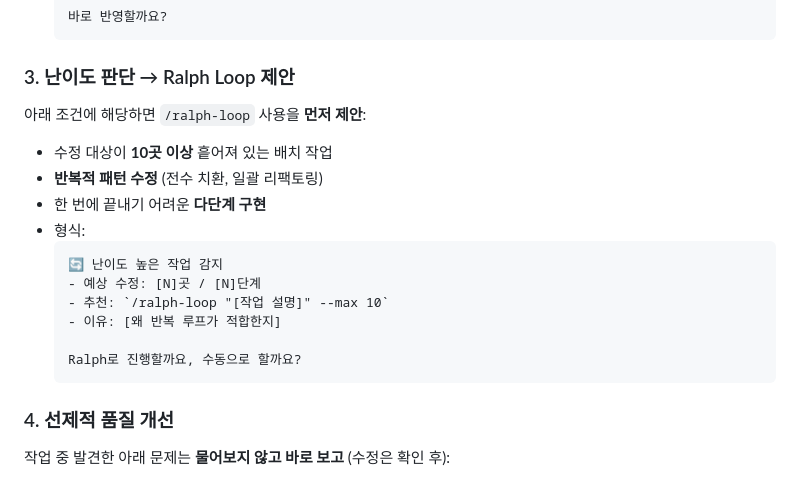
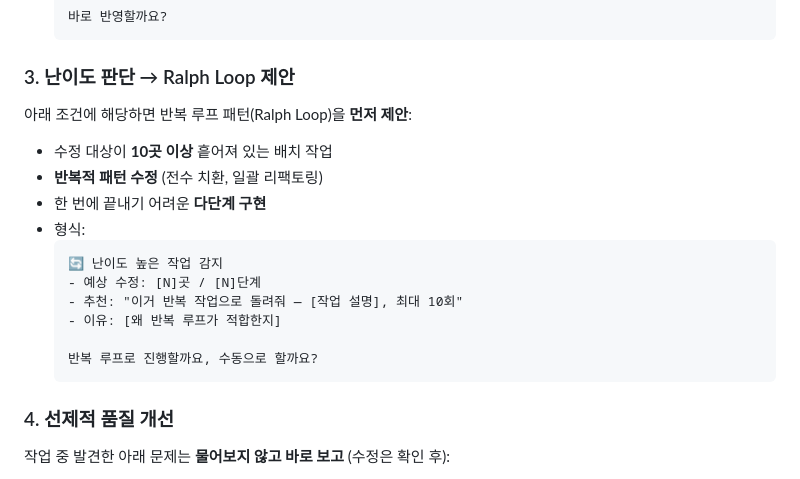
Before and after one commit to clusteruni-debug/To-do-list-for-adhd, a Markdown page: X 분석/CLAUDE.md, the part around the change. Rendered like a GitHub page.

````diff
--- a/X 분석/CLAUDE.md
+++ b/X 분석/CLAUDE.md
@@ -50,7 +50,7 @@
   ```
 
 ### 3. 난이도 판단 → Ralph Loop 제안
-아래 조건에 해당하면 `/ralph-loop` 사용을 **먼저 제안**:
+아래 조건에 해당하면 반복 루프 패턴(Ralph Loop)을 **먼저 제안**:
 - 수정 대상이 **10곳 이상** 흩어져 있는 배치 작업
 - **반복적 패턴 수정** (전수 치환, 일괄 리팩토링)
 - 한 번에 끝내기 어려운 **다단계 구현**
@@ -58,10 +58,10 @@
   ```
   🔄 난이도 높은 작업 감지
   - 예상 수정: [N]곳 / [N]단계
-  - 추천: `/ralph-loop "[작업 설명]" --max 10`
+  - 추천: "이거 반복 작업으로 돌려줘 — [작업 설명], 최대 10회"
   - 이유: [왜 반복 루프가 적합한지]
 
-  Ralph로 진행할까요, 수동으로 할까요?
+  반복 루프로 진행할까요, 수동으로 할까요?
   ```
 
 ### 4. 선제적 품질 개선
````
Also changed, not shown: CLAUDE.md (+9 -5 lines).
